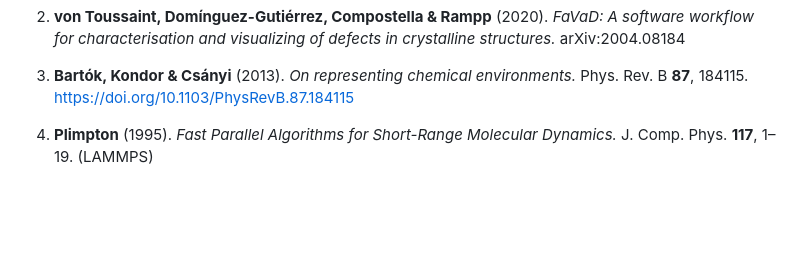
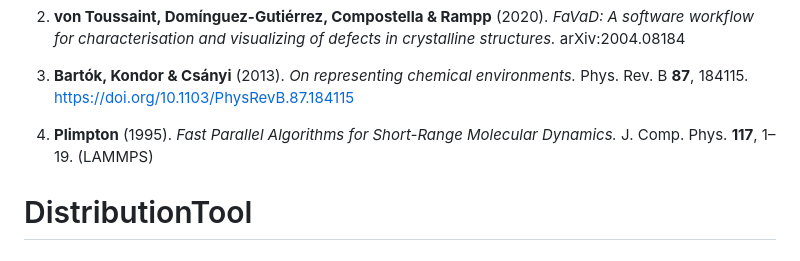
Before and after one commit to TiagoBe0/DistributionTool, a Markdown page: README.md, the part around the change. Drawn GitHub-style; blank space fills up the shorter version.

```diff
--- a/README.md
+++ b/README.md
@@ -518,3 +518,4 @@ Should be roughly half the nearest-neighbour distance. If the grid correctly rec
 3. **Bartók, Kondor & Csányi** (2013). *On representing chemical environments.* Phys. Rev. B **87**, 184115. https://doi.org/10.1103/PhysRevB.87.184115
 
 4. **Plimpton** (1995). *Fast Parallel Algorithms for Short-Range Molecular Dynamics.* J. Comp. Phys. **117**, 1–19. (LAMMPS)
+# DistributionTool
```
